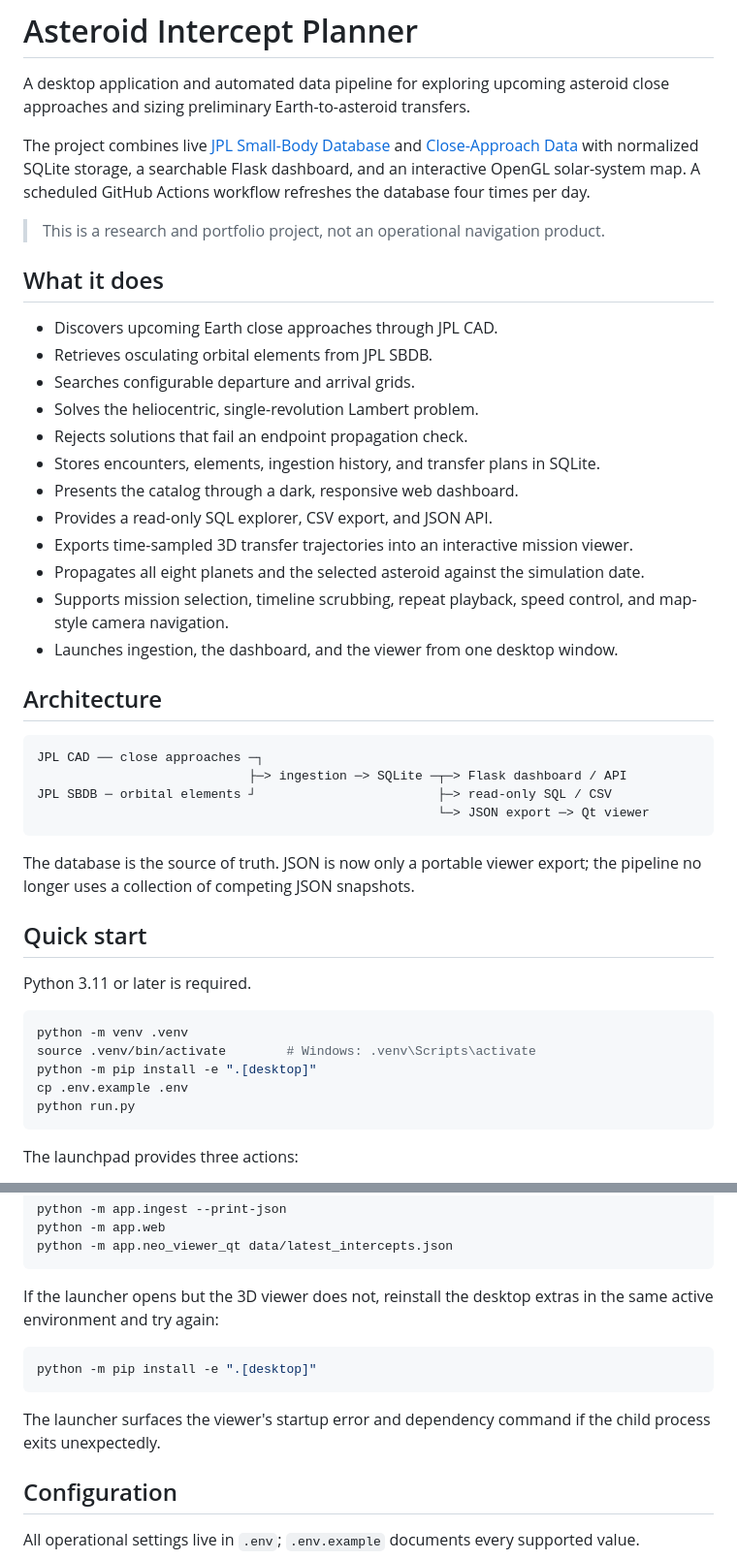
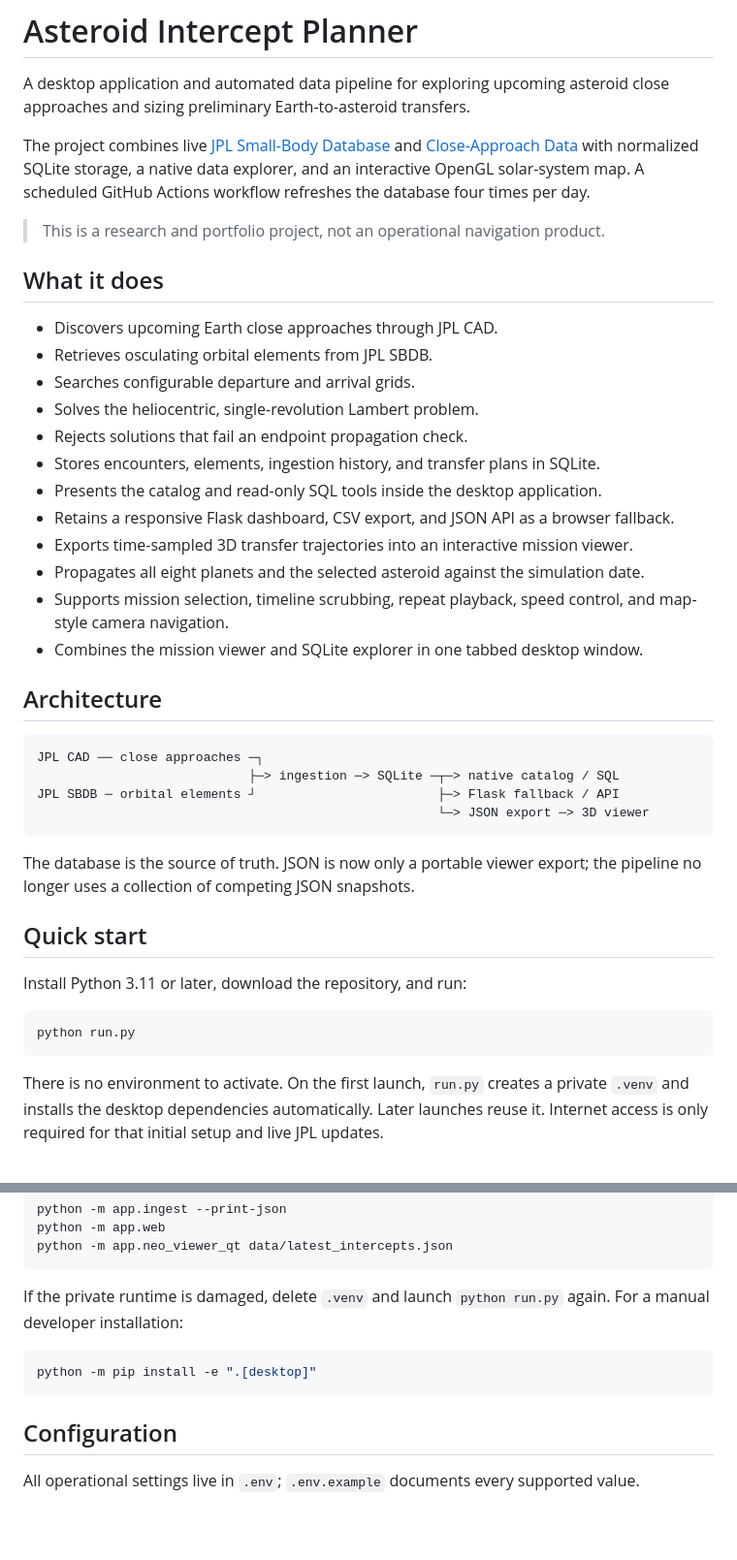
Before and after one commit to mcranny/neo-updater, a Markdown page: README.md, 2 parts joined by grey strips. Shown at 97% size. Rendered like a GitHub page; blank space fills up the shorter version.

````diff
--- a/README.md
+++ b/README.md
@@ -2,7 +2,7 @@
 
 A desktop application and automated data pipeline for exploring upcoming asteroid close approaches and sizing preliminary Earth-to-asteroid transfers.
 
-The project combines live [JPL Small-Body Database](https://ssd-api.jpl.nasa.gov/doc/sbdb.html) and [Close-Approach Data](https://ssd-api.jpl.nasa.gov/doc/cad.html) with normalized SQLite storage, a searchable Flask dashboard, and an interactive OpenGL solar-system map. A scheduled GitHub Actions workflow refreshes the database four times per day.
+The project combines live [JPL Small-Body Database](https://ssd-api.jpl.nasa.gov/doc/sbdb.html) and [Close-Approach Data](https://ssd-api.jpl.nasa.gov/doc/cad.html) with normalized SQLite storage, a native data explorer, and an interactive OpenGL solar-system map. A scheduled GitHub Actions workflow refreshes the database four times per day.
 
 > This is a research and portfolio project, not an operational navigation product.
 
@@ -14,35 +14,31 @@ The project combines live [JPL Small-Body Database](https://ssd-api.jpl.nasa.gov
 - Solves the heliocentric, single-revolution Lambert problem.
 - Rejects solutions that fail an endpoint propagation check.
 - Stores encounters, elements, ingestion history, and transfer plans in SQLite.
-- Presents the catalog through a dark, responsive web dashboard.
-- Provides a read-only SQL explorer, CSV export, and JSON API.
+- Presents the catalog and read-only SQL tools inside the desktop application.
+- Retains a responsive Flask dashboard, CSV export, and JSON API as a browser fallback.
 - Exports time-sampled 3D transfer trajectories into an interactive mission viewer.
 - Propagates all eight planets and the selected asteroid against the simulation date.
 - Supports mission selection, timeline scrubbing, repeat playback, speed control, and map-style camera navigation.
-- Launches ingestion, the dashboard, and the viewer from one desktop window.
+- Combines the mission viewer and SQLite explorer in one tabbed desktop window.
 
 ## Architecture
 
 ```text
 JPL CAD ── close approaches ─┐
-                            ├─> ingestion ─> SQLite ─┬─> Flask dashboard / API
-JPL SBDB ─ orbital elements ┘                        ├─> read-only SQL / CSV
-                                                     └─> JSON export ─> Qt viewer
+                            ├─> ingestion ─> SQLite ─┬─> native catalog / SQL
+JPL SBDB ─ orbital elements ┘                        ├─> Flask fallback / API
+                                                     └─> JSON export ─> 3D viewer
 ```
 
 The database is the source of truth. JSON is now only a portable viewer export; the pipeline no longer uses a collection of competing JSON snapshots.
 
 ## Quick start
 
-Python 3.11 or later is required.
+Install Python 3.11 or later, download the repository, and run:
 
 ```bash
-python -m venv .venv
-source .venv/bin/activate        # Windows: .venv\Scripts\activate
-python -m pip install -e ".[desktop]"
-cp .env.example .env
 python run.py
 ```
 
-The launchpad provides three actions:
+There is no environment to activate. On the first launch, `run.py` creates a private `.venv` and installs the desktop dependencies automatically. Later launches reuse it. Internet access is only required for that initial setup and live JPL updates.
 
@@ -74,13 +79,11 @@ python -m app.web
 python -m app.neo_viewer_qt data/latest_intercepts.json
 ```
 
-If the launcher opens but the 3D viewer does not, reinstall the desktop extras in the same active environment and try again:
+If the private runtime is damaged, delete `.venv` and launch `python run.py` again. For a manual developer installation:
 
 ```bash
 python -m pip install -e ".[desktop]"
 ```
-
-The launcher surfaces the viewer's startup error and dependency command if the child process exits unexpectedly.
 
 ## Configuration
 
````
Also changed, not shown: other parts of README.md (+14 -5 lines), docs/data-explorer.png (added), docs/mission-viewer.png, 7 other files.
